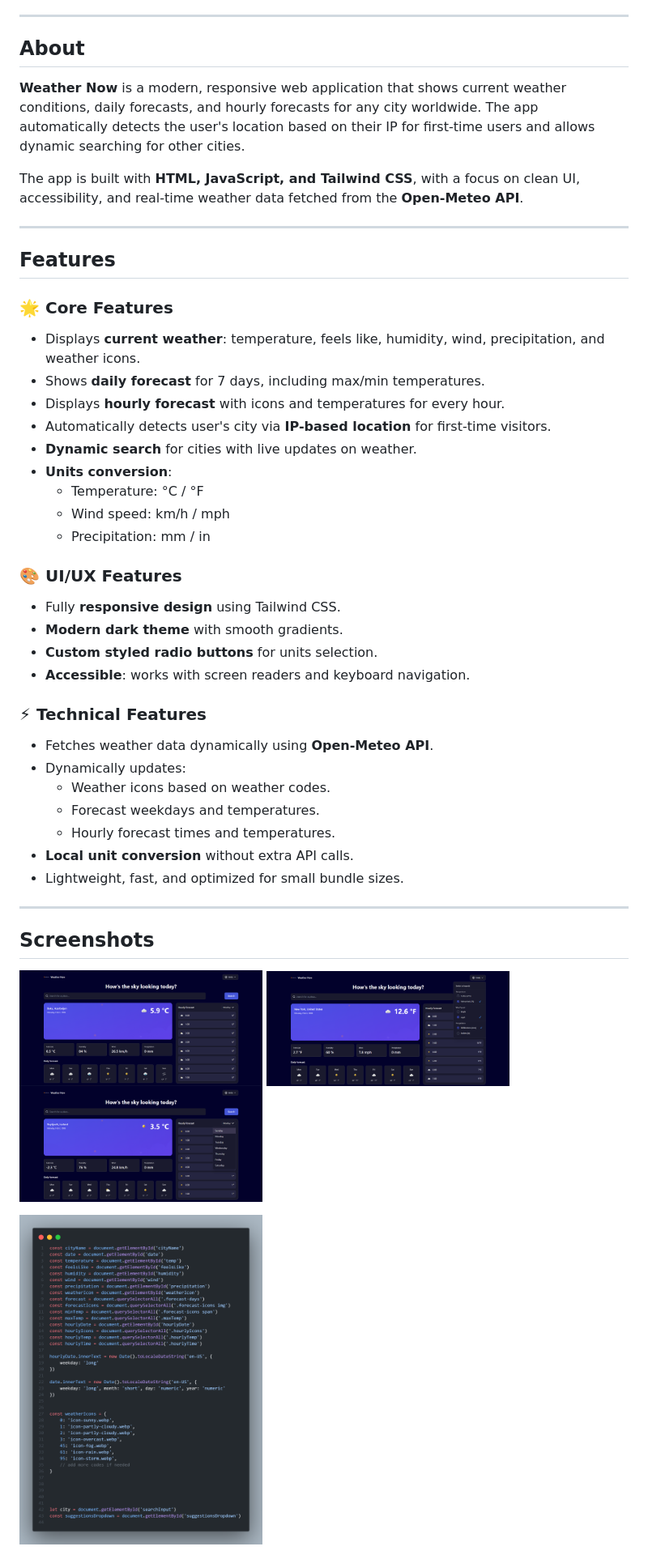
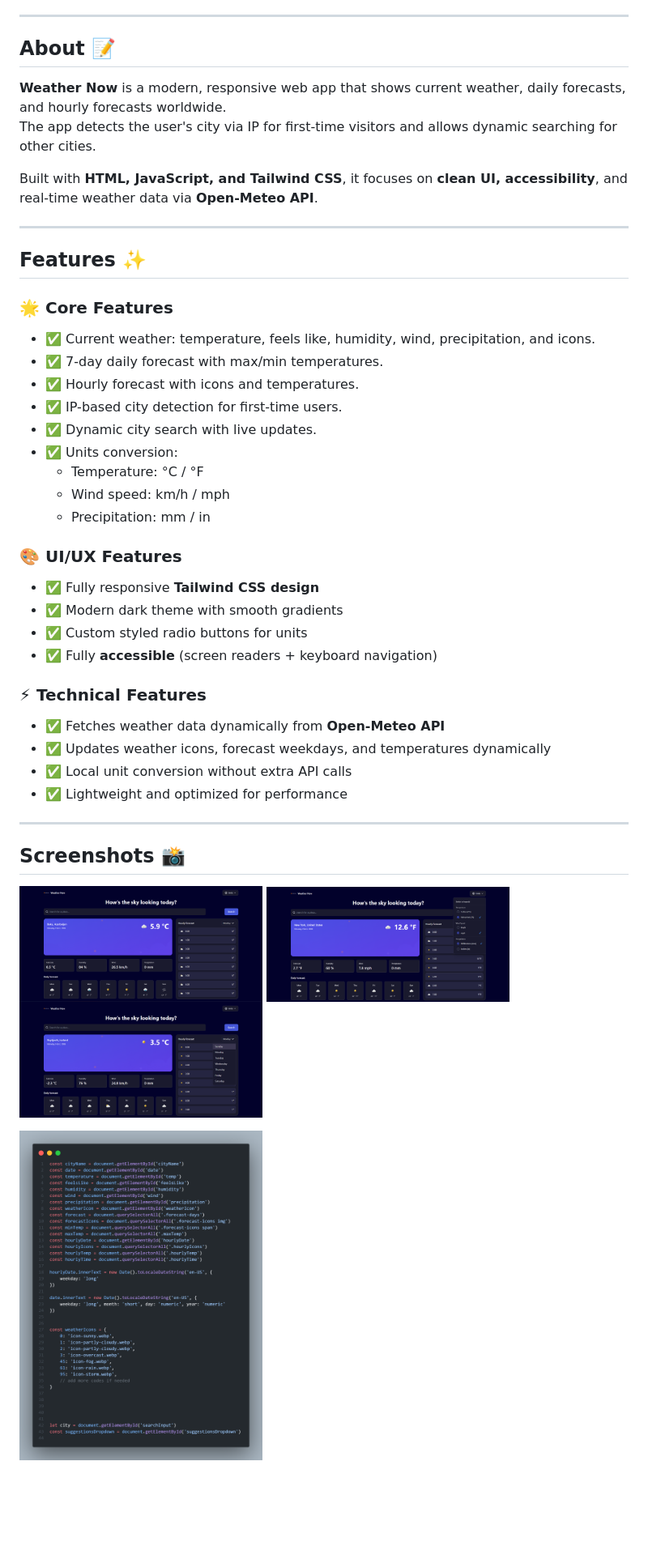
Before and after one commit to Alijahanyt/Weather-App, a Markdown page: README.md, the part around one of its changes. Shown at 81% size. Rendered like a GitHub page; blank space fills up the shorter version.

```diff
--- a/README.md
+++ b/README.md
@@ -31,44 +31,42 @@ Live demo: [https://alijahanyt.github.io/Weather-App/](https://alijahanyt.github
 
 ---
 
-## About
+## About 📝
 
-**Weather Now** is a modern, responsive web application that shows current weather conditions, daily forecasts, and hourly forecasts for any city worldwide. The app automatically detects the user's location based on their IP for first-time users and allows dynamic searching for other cities.
+**Weather Now** is a modern, responsive web app that shows current weather, daily forecasts, and hourly forecasts worldwide.
+The app detects the user's city via IP for first-time visitors and allows dynamic searching for other cities.
 
-The app is built with **HTML, JavaScript, and Tailwind CSS**, with a focus on clean UI, accessibility, and real-time weather data fetched from the **Open-Meteo API**.
+Built with **HTML, JavaScript, and Tailwind CSS**, it focuses on **clean UI, accessibility**, and real-time weather data via **Open-Meteo API**.
 
 ---
 
-## Features
+## Features ✨
 
 ### 🌟 Core Features
-- Displays **current weather**: temperature, feels like, humidity, wind, precipitation, and weather icons.
-- Shows **daily forecast** for 7 days, including max/min temperatures.
-- Displays **hourly forecast** with icons and temperatures for every hour.
-- Automatically detects user's city via **IP-based location** for first-time visitors.
-- **Dynamic search** for cities with live updates on weather.
-- **Units conversion**:
+- ✅ Current weather: temperature, feels like, humidity, wind, precipitation, and icons.
+- ✅ 7-day daily forecast with max/min temperatures.
+- ✅ Hourly forecast with icons and temperatures.
+- ✅ IP-based city detection for first-time users.
+- ✅ Dynamic city search with live updates.
+- ✅ Units conversion:
   - Temperature: °C / °F
   - Wind speed: km/h / mph
   - Precipitation: mm / in
 
 ### 🎨 UI/UX Features
-- Fully **responsive design** using Tailwind CSS.
-- **Modern dark theme** with smooth gradients.
-- **Custom styled radio buttons** for units selection.
-- **Accessible**: works with screen readers and keyboard navigation.
+- ✅ Fully responsive **Tailwind CSS design**
+- ✅ Modern dark theme with smooth gradients
+- ✅ Custom styled radio buttons for units
+- ✅ Fully **accessible** (screen readers + keyboard navigation)
 
 ### ⚡ Technical Features
-- Fetches weather data dynamically using **Open-Meteo API**.
-- Dynamically updates:
-  - Weather icons based on weather codes.
-  - Forecast weekdays and temperatures.
-  - Hourly forecast times and temperatures.
-- **Local unit conversion** without extra API calls.
-- Lightweight, fast, and optimized for small bundle sizes.
+- ✅ Fetches weather data dynamically from **Open-Meteo API**
+- ✅ Updates weather icons, forecast weekdays, and temperatures dynamically
+- ✅ Local unit conversion without extra API calls
+- ✅ Lightweight and optimized for performance
 
 ---
 
-## Screenshots
+## Screenshots 📸
 
 <p float="left">
```
Also changed, not shown: other parts of README.md (+17 -12 lines).
